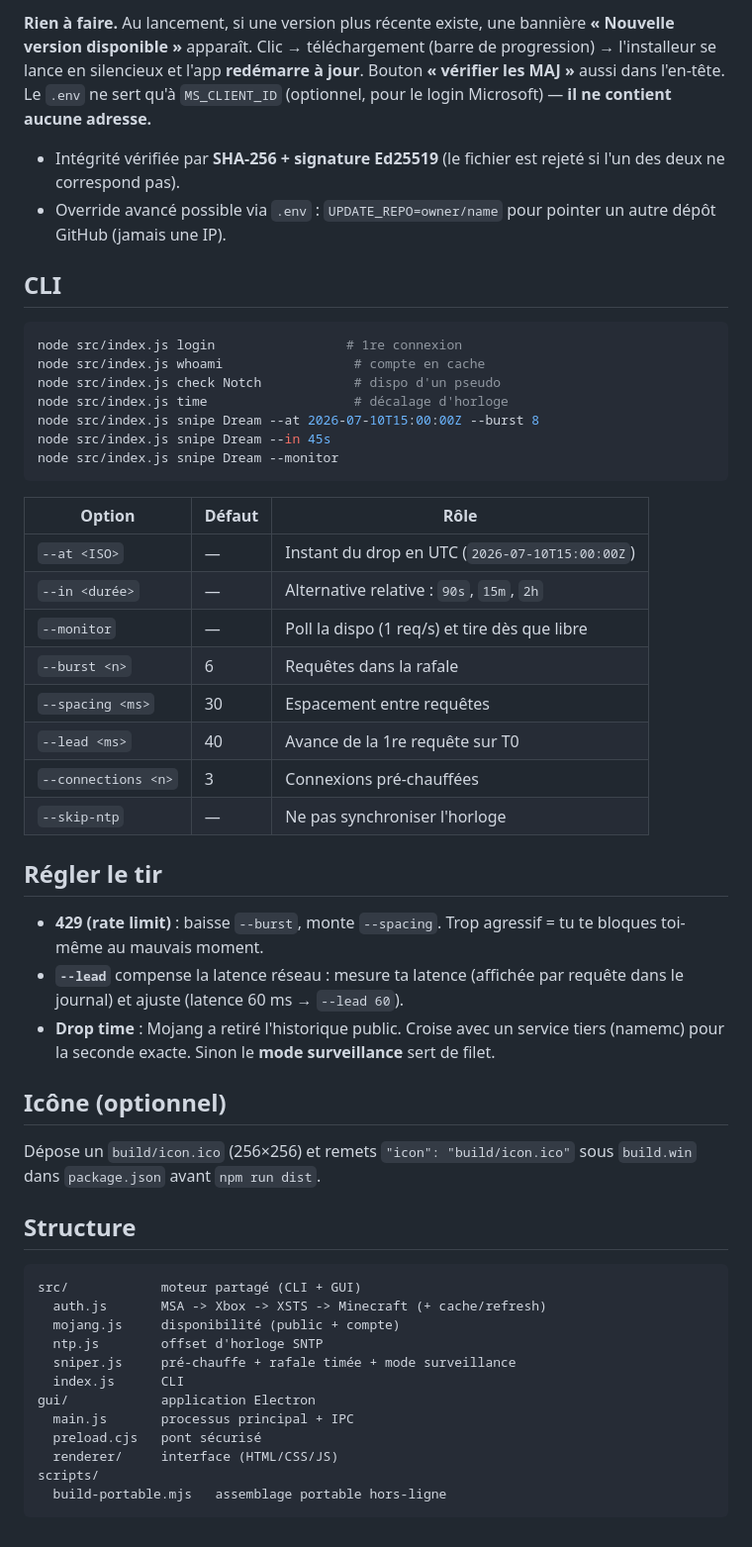
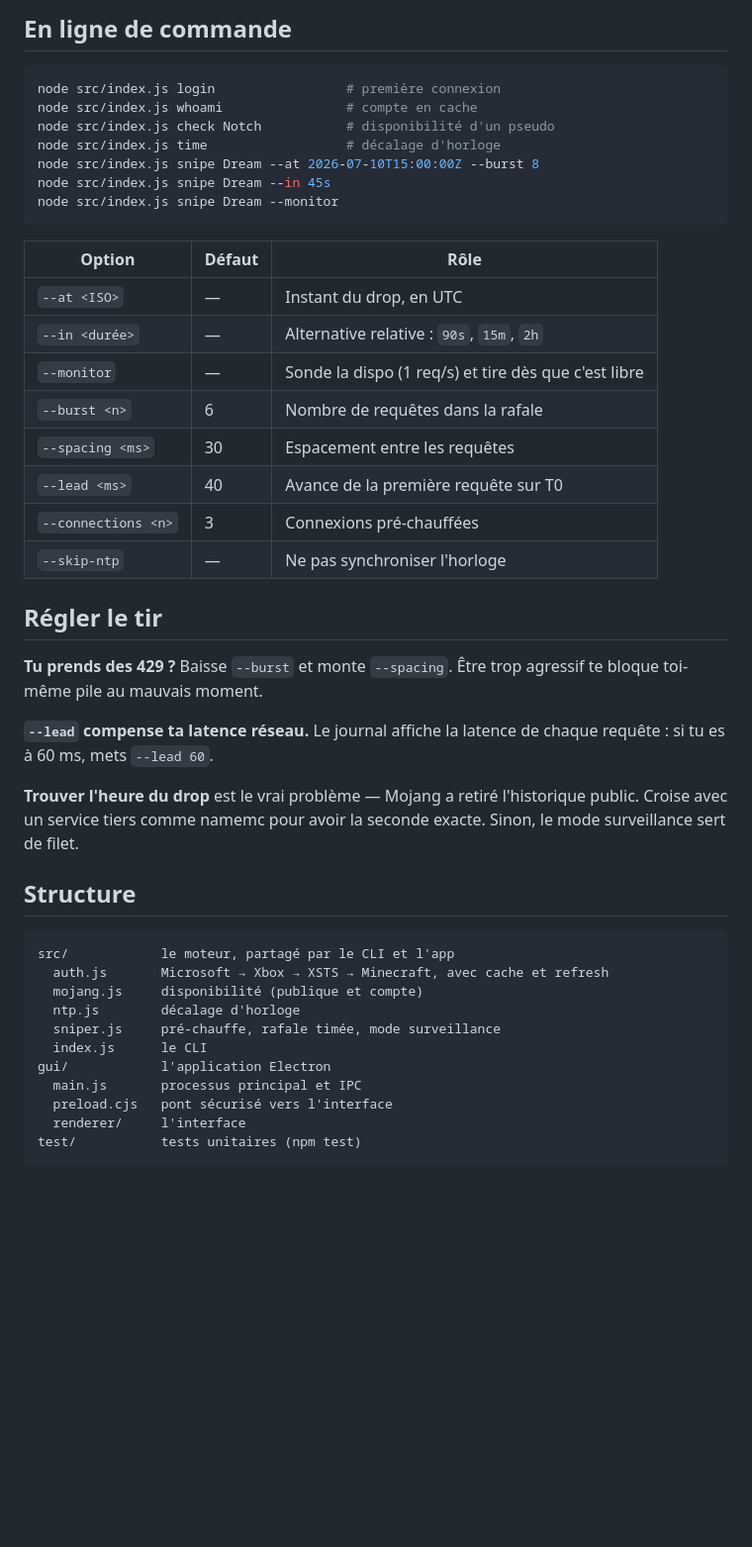
Before and after one commit to saliox/snipe-mc, a Markdown page: README.md, the part around one of its changes. Shown at 99% size. GitHub-like rendering; blank space fills up the shorter version.

````diff
--- a/README.md
+++ b/README.md
@@ -161,22 +144,11 @@ faire qu'en cas de compromission suspectée.
 
-**Rien à faire.** Au lancement, si une version plus récente existe, une bannière
-**« Nouvelle version disponible »** apparaît. Clic → téléchargement (barre de progression)
-→ l'installeur se lance en silencieux et l'app **redémarre à jour**. Bouton
-**« vérifier les MAJ »** aussi dans l'en-tête. Le `.env` ne sert qu'à `MS_CLIENT_ID`
-(optionnel, pour le login Microsoft) — **il ne contient aucune adresse.**
-
-- Intégrité vérifiée par **SHA-256 + signature Ed25519** (le fichier est rejeté si l'un
-  des deux ne correspond pas).
-- Override avancé possible via `.env` : `UPDATE_REPO=owner/name` pour pointer un autre
-  dépôt GitHub (jamais une IP).
-
-## CLI
+## En ligne de commande
 
 ```bash
-node src/index.js login                 # 1re connexion
-node src/index.js whoami                 # compte en cache
-node src/index.js check Notch            # dispo d'un pseudo
-node src/index.js time                   # décalage d'horloge
+node src/index.js login                 # première connexion
+node src/index.js whoami                # compte en cache
+node src/index.js check Notch           # disponibilité d'un pseudo
+node src/index.js time                  # décalage d'horloge
 node src/index.js snipe Dream --at 2026-07-10T15:00:00Z --burst 8
 node src/index.js snipe Dream --in 45s
 node src/index.js snipe Dream --monitor
@@ -184,42 +156,38 @@ node src/index.js snipe Dream --monitor
 
 | Option | Défaut | Rôle |
 |---|---|---|
-| `--at <ISO>` | — | Instant du drop en UTC (`2026-07-10T15:00:00Z`) |
+| `--at <ISO>` | — | Instant du drop, en UTC |
 | `--in <durée>` | — | Alternative relative : `90s`, `15m`, `2h` |
-| `--monitor` | — | Poll la dispo (1 req/s) et tire dès que libre |
-| `--burst <n>` | 6 | Requêtes dans la rafale |
-| `--spacing <ms>` | 30 | Espacement entre requêtes |
-| `--lead <ms>` | 40 | Avance de la 1re requête sur T0 |
+| `--monitor` | — | Sonde la dispo (1 req/s) et tire dès que c'est libre |
+| `--burst <n>` | 6 | Nombre de requêtes dans la rafale |
+| `--spacing <ms>` | 30 | Espacement entre les requêtes |
+| `--lead <ms>` | 40 | Avance de la première requête sur T0 |
 | `--connections <n>` | 3 | Connexions pré-chauffées |
 | `--skip-ntp` | — | Ne pas synchroniser l'horloge |
 
 ## Régler le tir
 
-- **429 (rate limit)** : baisse `--burst`, monte `--spacing`. Trop agressif = tu te
-  bloques toi-même au mauvais moment.
-- **`--lead`** compense la latence réseau : mesure ta latence (affichée par requête
-  dans le journal) et ajuste (latence 60 ms → `--lead 60`).
-- **Drop time** : Mojang a retiré l'historique public. Croise avec un service tiers
-  (namemc) pour la seconde exacte. Sinon le **mode surveillance** sert de filet.
+**Tu prends des 429 ?** Baisse `--burst` et monte `--spacing`. Être trop agressif te bloque toi-même
+pile au mauvais moment.
 
-## Icône (optionnel)
+**`--lead` compense ta latence réseau.** Le journal affiche la latence de chaque requête : si tu es à
+60 ms, mets `--lead 60`.
 
-Dépose un `build/icon.ico` (256×256) et remets `"icon": "build/icon.ico"` sous
-`build.win` dans `package.json` avant `npm run dist`.
+**Trouver l'heure du drop** est le vrai problème — Mojang a retiré l'historique public. Croise avec un
+service tiers comme namemc pour avoir la seconde exacte. Sinon, le mode surveillance sert de filet.
 
 ## Structure
 
 ```
-src/            moteur partagé (CLI + GUI)
-  auth.js       MSA -> Xbox -> XSTS -> Minecraft (+ cache/refresh)
-  mojang.js     disponibilité (public + compte)
-  ntp.js        offset d'horloge SNTP
-  sniper.js     pré-chauffe + rafale timée + mode surveillance
-  index.js      CLI
-gui/            application Electron
-  main.js       processus principal + IPC
-  preload.cjs   pont sécurisé
-  renderer/     interface (HTML/CSS/JS)
-scripts/
-  build-portable.mjs   assemblage portable hors-ligne
+src/            le moteur, partagé par le CLI et l'app
+  auth.js       Microsoft → Xbox → XSTS → Minecraft, avec cache et refresh
+  mojang.js     disponibilité (publique et compte)
+  ntp.js        décalage d'horloge
+  sniper.js     pré-chauffe, rafale timée, mode surveillance
+  index.js      le CLI
+gui/            l'application Electron
+  main.js       processus principal et IPC
+  preload.cjs   pont sécurisé vers l'interface
+  renderer/     l'interface
+test/           tests unitaires (npm test)
 ```
````
Also changed, not shown: other parts of README.md (+103 -120 lines).
